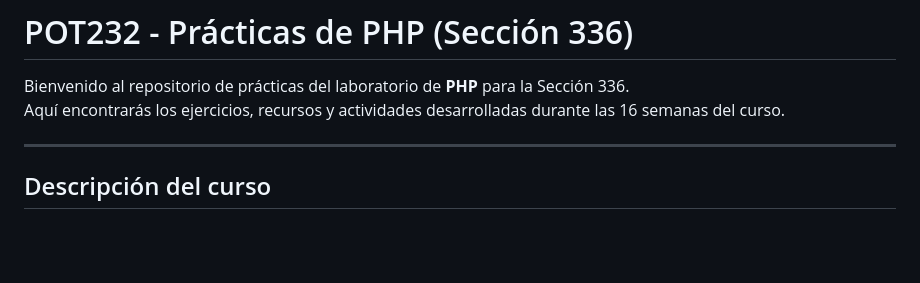
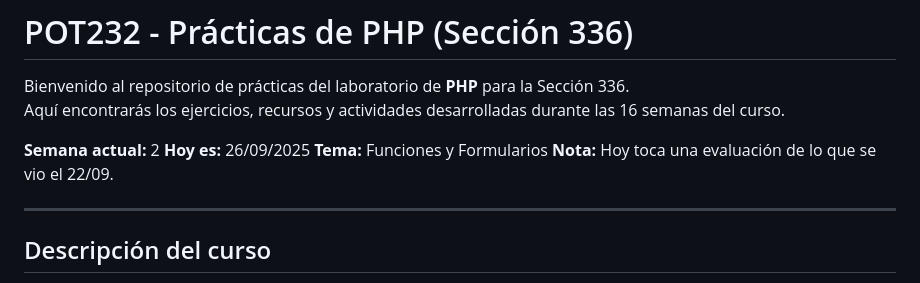
Before and after one commit to danielvgz/POT232_LAB-M_PRACTICAS_PHP, a Markdown page: README.md, the part around the change. Rendered like a GitHub page; blank space fills up the shorter version.

```diff
--- a/README.md
+++ b/README.md
@@ -3,6 +3,12 @@
 Bienvenido al repositorio de prácticas del laboratorio de **PHP** para la Sección 336.
 Aquí encontrarás los ejercicios, recursos y actividades desarrolladas durante las 16 semanas del curso.
 
+<!-- ESTADO-ACTUAL-INI -->
+**Semana actual:** 2
+**Hoy es:** 26/09/2025
+**Tema:** Funciones y Formularios
+**Nota:** Hoy toca una evaluación de lo que se vio el 22/09.
+<!-- ESTADO-ACTUAL-FIN -->
 ---
 
 ## Descripción del curso
```
